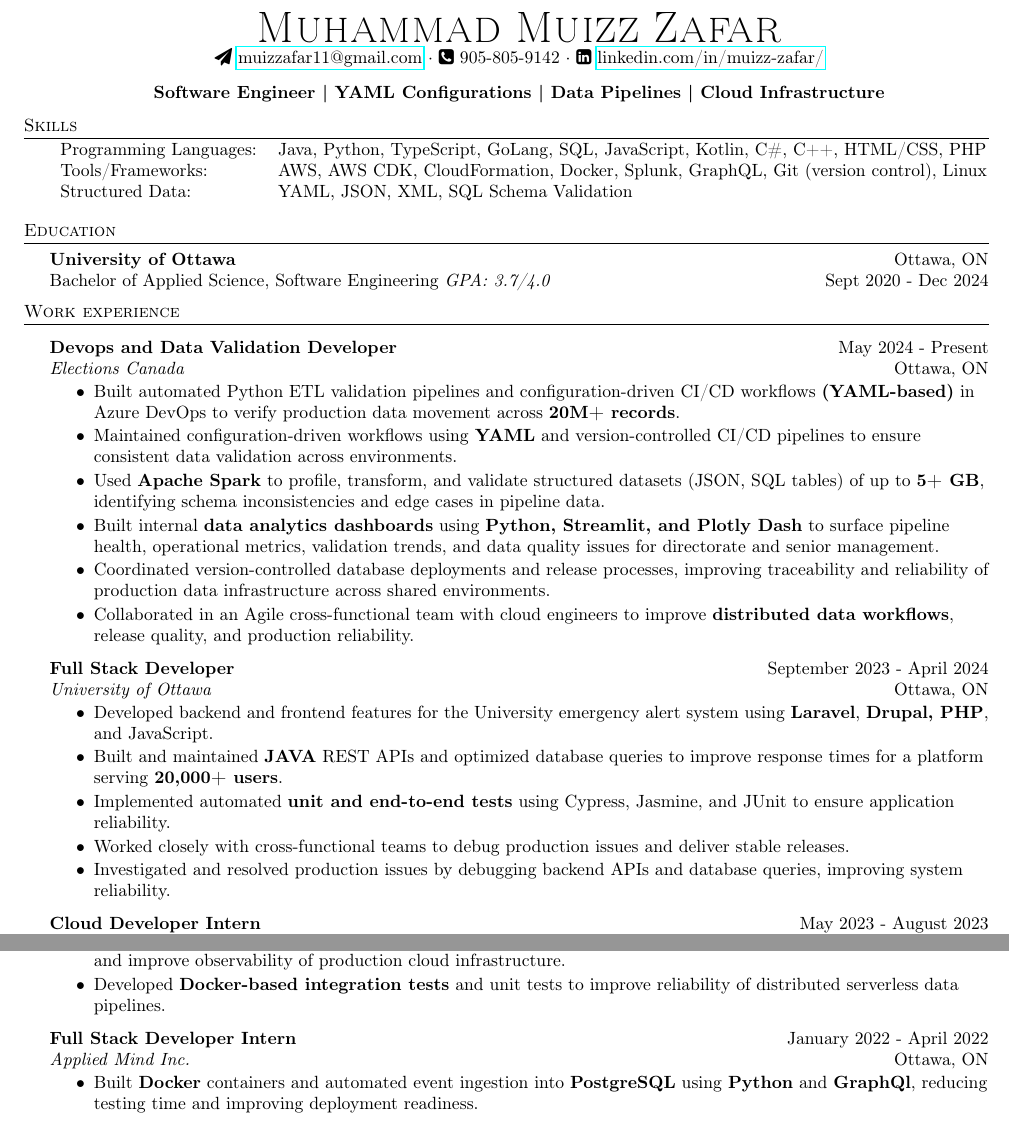
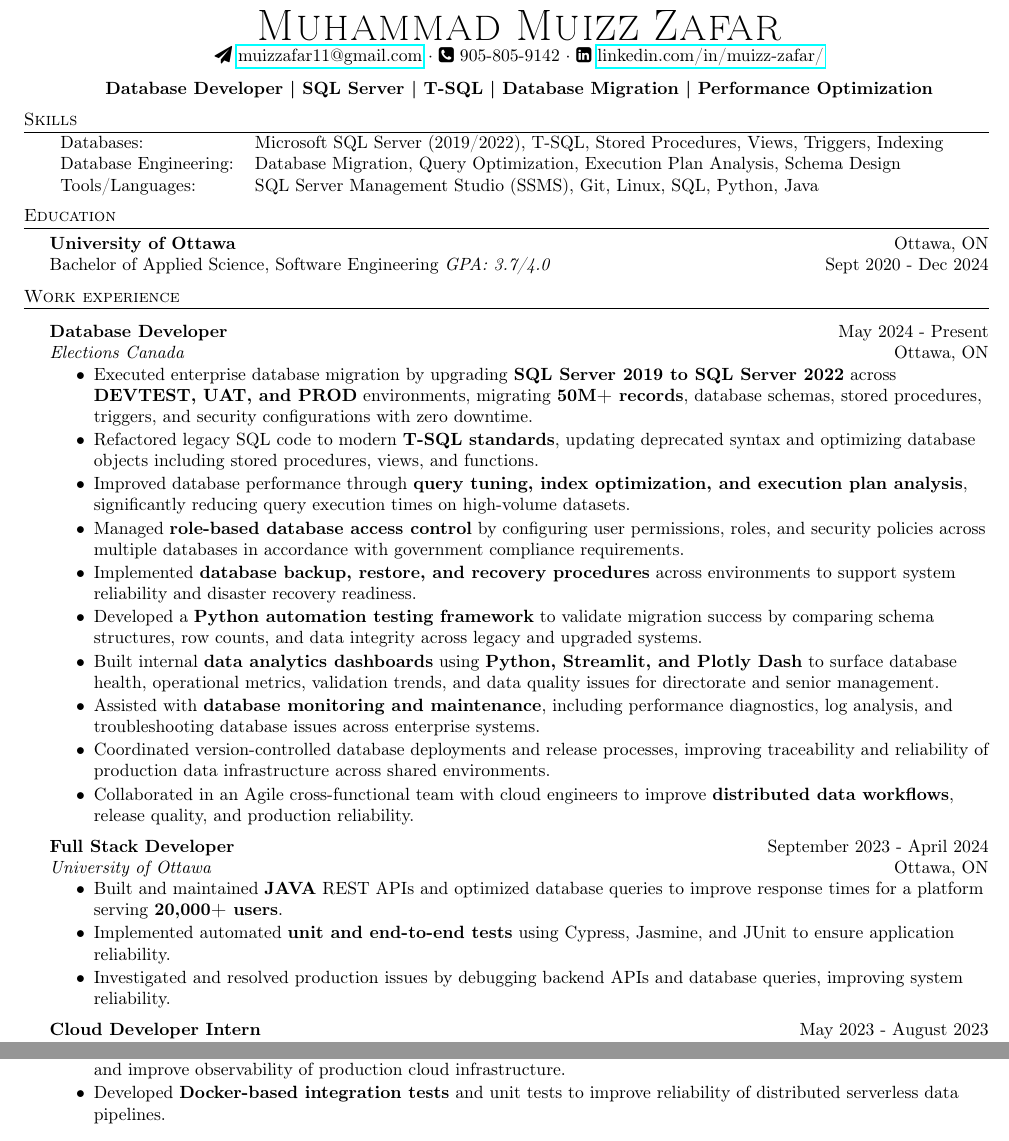
Before and after one commit to muizzzafar11/Resume, a LaTeX CV (Resume.tex): two parts of the page, joined at a grey line, cut so that both start at the same text. Compiled offline with pdfLaTeX.

Commit message:
adedd database developer duties

```diff
--- a/Resume.tex
+++ b/Resume.tex
@@ -82,14 +82,22 @@
 
 \vspace{-5pt}
 \begin{center}
-\textbf{Software Engineer | YAML Configurations | Data Pipelines | Cloud Infrastructure}
+\textbf{Database Developer | SQL Server | T-SQL | Database Migration | Performance Optimization}
 \end{center}
 
 \header{Skills}
 \begin{tabular}{ l l }
-	Programming Languages:        & Java, Python, TypeScript, GoLang, SQL, JavaScript, Kotlin, C\#, C++, HTML/CSS, PHP\\
-	Tools/Frameworks: & AWS, AWS CDK, CloudFormation, Docker, Splunk, GraphQL, Git (version control), Linux\\
-    Structured Data: & YAML, JSON, XML, SQL Schema Validation
+	% Programming Languages: & SQL, Python, Java, Go, TypeScript, JavaScript, C\#, C++ \\
+
+Databases: & Microsoft SQL Server (2019/2022), T-SQL, Stored Procedures, Views, Triggers, Indexing \\
+
+Database Engineering: & Database Migration, Query Optimization, Execution Plan Analysis, Schema Design \\
+
+% Security \& Access Control: & Role-Based Access Control (RBAC), User Permissions, Database Security Policies \\
+
+Tools/Languages: & SQL Server Management Studio (SSMS), Git, Linux, SQL, Python, Java \\
+
+% Data Formats: & JSON, XML, YAML, SQL Schema Validation
 
 \end{tabular}
 \vspace{2mm}
@@ -105,22 +113,30 @@
 \vspace{1.5mm}
 
 
-\textbf{Devops and Data Validation Developer} \hfill May 2024 - Present\\
+\textbf{Database Developer} \hfill May 2024 - Present\\
 \textit{Elections Canada} \hfill Ottawa, ON\\
 \vspace{-2mm}
 \begin{itemize} \itemsep -2pt
 
-\item Built automated Python ETL validation pipelines and configuration-driven CI/CD workflows \textbf{(YAML-based)} in Azure DevOps to verify production data movement across \textbf{20M+ records}.
+% \item Executed full \textbf{database migration} lifecycle from SQL server 2019 to SQL server 2022 including schema validation, compatibility checks, data integrity verification, and post-migration testing to ensure application stability across environments.
 
-\item Maintained configuration-driven workflows using \textbf{YAML} and version-controlled CI/CD pipelines to ensure consistent data validation across environments.
+\item Executed enterprise database migration by upgrading \textbf{SQL Server 2019 to SQL Server 2022} across \textbf{DEVTEST, UAT, and PROD} environments, migrating \textbf{50M+ records}, database schemas, stored procedures, triggers, and security configurations with zero downtime.
 
-% \item Built automated \textbf{Python ETL validation pipelines} and \textbf{Azure DevOps CI/CD workflows} to verify production data movement across \textbf{20M + records}, across multiple environments reducing manual validation effort.
+\item Refactored legacy SQL code to modern \textbf{T-SQL standards}, updating deprecated syntax and optimizing database objects including stored procedures, views, and functions.
 
-% \item Developed \textbf{data validation and scoring pipelines} to monitor ETL reliability, measure data quality, and enforce consistency across \textbf{Oracle and SQL Server systems} supporting high-volume election data workflows.
+\item Improved database performance through \textbf{query tuning, index optimization, and execution plan analysis}, significantly reducing query execution times on high-volume datasets.
 
-\item Used \textbf{Apache Spark} to profile, transform, and validate structured datasets (JSON, SQL tables) of up to \textbf{5+ GB}, identifying schema inconsistencies and edge cases in pipeline data.
+\item Managed \textbf{role-based database access control} by configuring user permissions, roles, and security policies across multiple databases in accordance with government compliance requirements.
 
-\item Built internal \textbf{data analytics dashboards} using \textbf{Python, Streamlit, and Plotly Dash} to surface pipeline health, operational metrics, validation trends, and data quality issues for directorate and senior management.
+\item Implemented \textbf{database backup, restore, and recovery procedures} across environments to support system reliability and disaster recovery readiness.
+
+\item Developed a \textbf{Python automation testing framework} to validate migration success by comparing schema structures, row counts, and data integrity across legacy and upgraded systems.
+
+\item Built internal \textbf{data analytics dashboards} using \textbf{Python, Streamlit, and Plotly Dash} to surface database health, operational metrics, validation trends, and data quality issues for directorate and senior management.
+
+\item Assisted with \textbf{database monitoring and maintenance}, including performance diagnostics, log analysis, and troubleshooting database issues across enterprise systems.
+
+% \item Built internal \textbf{data analytics dashboards} using \textbf{Python, Streamlit, and Plotly Dash} to surface pipeline health, operational metrics, validation trends, and data quality issues for directorate and senior management.
 
 \item Coordinated version-controlled database deployments and release processes, improving traceability and reliability of production data infrastructure across shared environments.
 
@@ -131,10 +147,10 @@
 \textit{University of Ottawa} \hfill Ottawa, ON\\
 \vspace{-2mm}
 \begin{itemize} \itemsep -2pt
-     \item Developed backend and frontend features for the University emergency alert system using \textbf{Laravel}, \textbf{Drupal, PHP}, and JavaScript.
+    %  \item Developed backend and frontend features for the University emergency alert system using \textbf{Laravel}, \textbf{Drupal, PHP}, and JavaScript.
     \item Built and maintained \textbf{JAVA} REST APIs and optimized database queries to improve response times for a platform serving \textbf{20,000+ users}.
     \item Implemented automated \textbf{unit and end-to-end tests} using Cypress, Jasmine, and JUnit to ensure application reliability.
-    \item Worked closely with cross-functional teams to debug production issues and deliver stable releases.
+    % \item Worked closely with cross-functional teams to debug production issues and deliver stable releases.
     \item Investigated and resolved production issues by debugging backend APIs and database queries, improving system reliability.
 \end{itemize}
 
@@ -166,13 +182,13 @@
 \item Developed \textbf{Docker-based integration tests} and unit tests to improve reliability of distributed serverless data pipelines.
 \end{itemize}
 
-\textbf{Full Stack Developer Intern} \hfill January 2022 - April 2022\\
-\textit{Applied Mind Inc.} \hfill Ottawa, ON\\
-\vspace{-2mm}
-\begin{itemize} \itemsep -2pt
-	\item Built \textbf{Docker} containers and automated event ingestion into \textbf{PostgreSQL} using \textbf{Python} and \textbf{GraphQl}, reducing testing time and improving deployment readiness.
-    % \item Added dynamic updates to the graph, map, and notification components using \textbf{Vue} dynamic update feature and \textbf{GraphQL} subscriptions which improved UX
-\end{itemize}
+% \textbf{Full Stack Developer Intern} \hfill January 2022 - April 2022\\
+% \textit{Applied Mind Inc.} \hfill Ottawa, ON\\
+% \vspace{-2mm}
+% \begin{itemize} \itemsep -2pt
+% 	\item Built \textbf{Docker} containers and automated event ingestion into \textbf{PostgreSQL} using \textbf{Python} and \textbf{GraphQl}, reducing testing time and improving deployment readiness.
+%     % \item Added dynamic updates to the graph, map, and notification components using \textbf{Vue} dynamic update feature and \textbf{GraphQL} subscriptions which improved UX
+% \end{itemize}
 
 % \vspace{-1mm}
 
```
Also changed, not shown: Resume.pdf, 3 other files.
